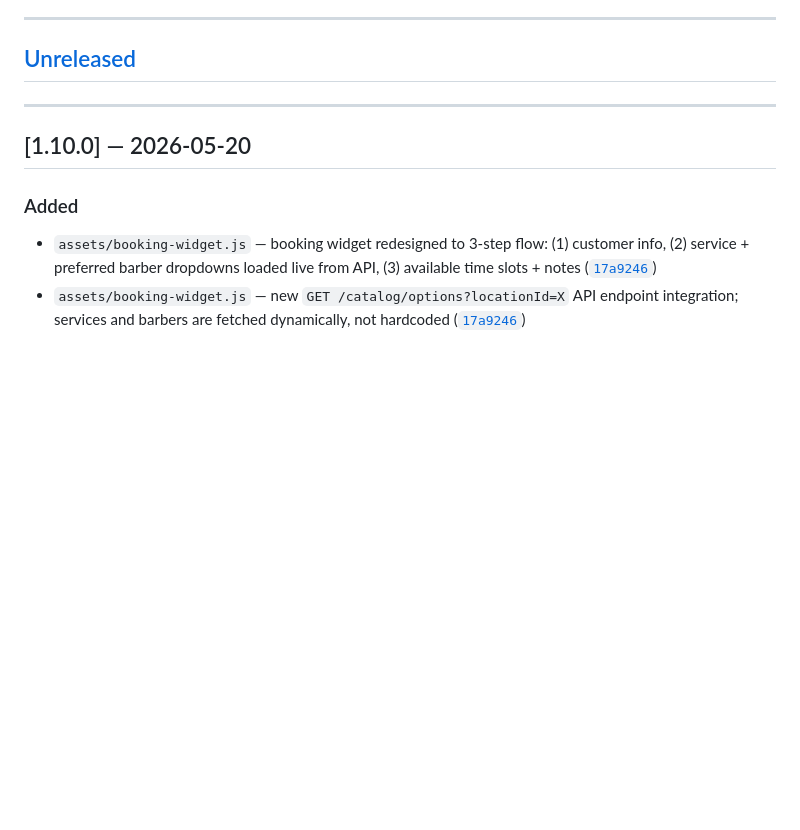
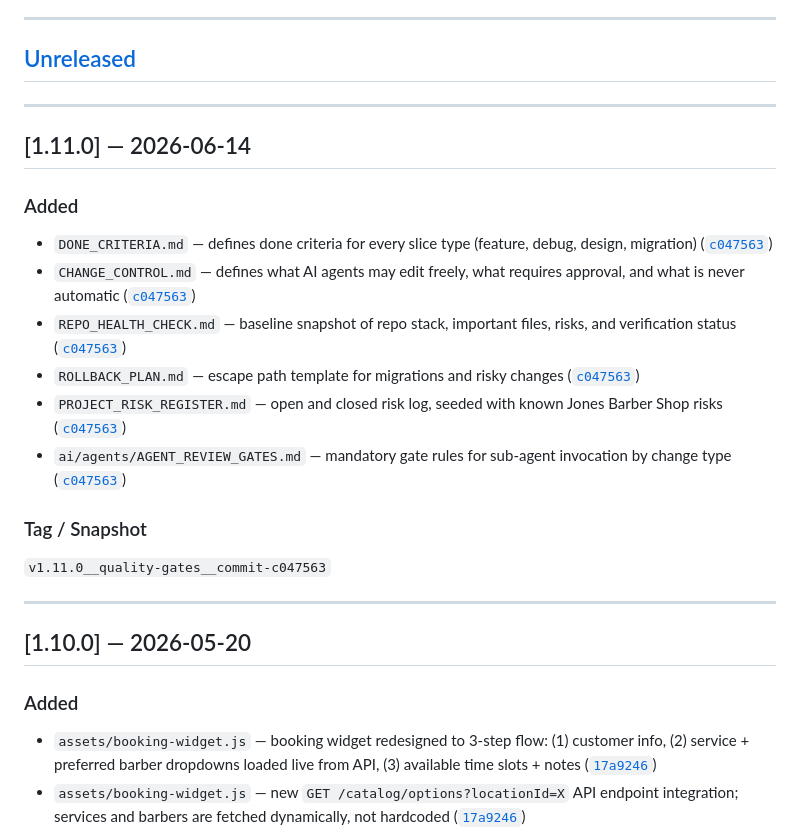
Before and after one commit to rmz9dkfy5f-pixel/Jones-Barbor-Shop, a Markdown page: CHANGELOG.md, the part around the change. Rendered like a GitHub page; blank space fills up the shorter version.

Commit message:
docs(release): v1.11.0 Quality Gates — CHANGELOG and RELEASE_NOTES

```diff
--- a/CHANGELOG.md
+++ b/CHANGELOG.md
@@ -6,6 +6,21 @@ Format based on [Keep a Changelog](https://keepachangelog.com/en/1.1.0/) and [Se
 ---
 
 ## [Unreleased]
+
+---
+
+## [1.11.0] — 2026-06-14
+
+### Added
+- `DONE_CRITERIA.md` — defines done criteria for every slice type (feature, debug, design, migration) ([`c047563`](../../commit/c047563))
+- `CHANGE_CONTROL.md` — defines what AI agents may edit freely, what requires approval, and what is never automatic ([`c047563`](../../commit/c047563))
+- `REPO_HEALTH_CHECK.md` — baseline snapshot of repo stack, important files, risks, and verification status ([`c047563`](../../commit/c047563))
+- `ROLLBACK_PLAN.md` — escape path template for migrations and risky changes ([`c047563`](../../commit/c047563))
+- `PROJECT_RISK_REGISTER.md` — open and closed risk log, seeded with known Jones Barber Shop risks ([`c047563`](../../commit/c047563))
+- `ai/agents/AGENT_REVIEW_GATES.md` — mandatory gate rules for sub-agent invocation by change type ([`c047563`](../../commit/c047563))
+
+### Tag / Snapshot
+`v1.11.0__quality-gates__commit-c047563`
 
 ---
 
```
Also changed, not shown: RELEASE_NOTES.md (+24 -0 lines).
